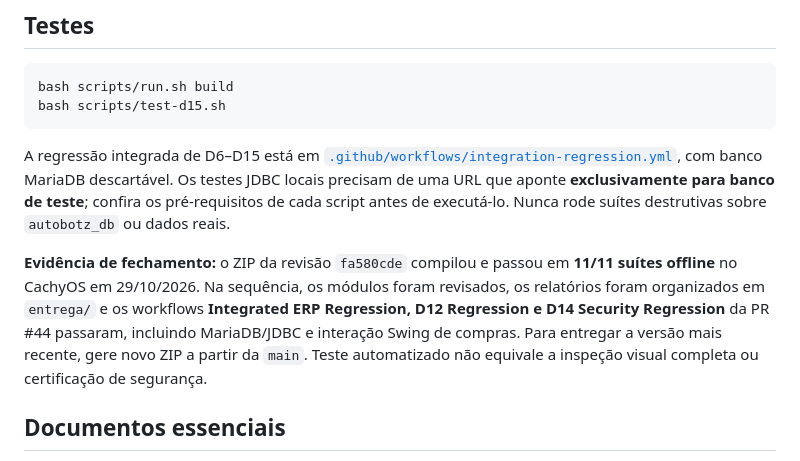
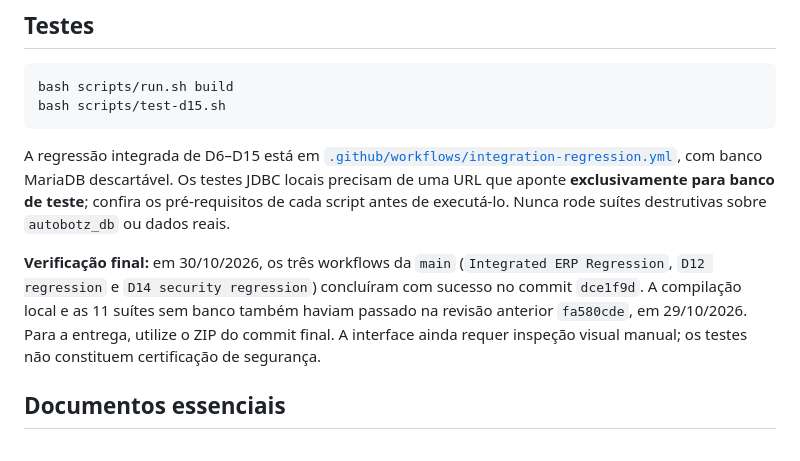
Before and after one commit to athr-ocean/autobotz-motors, a Markdown page: README.md, the part around the change. GitHub-like rendering.

Commit message:
Revisa redação e atualiza dados da entrega acadêmica

```diff
--- a/README.md
+++ b/README.md
@@ -87,7 +87,7 @@ bash scripts/test-d15.sh
 
 A regressão integrada de D6–D15 está em [`.github/workflows/integration-regression.yml`](.github/workflows/integration-regression.yml), com banco MariaDB descartável. Os testes JDBC locais precisam de uma URL que aponte **exclusivamente para banco de teste**; confira os pré-requisitos de cada script antes de executá-lo. Nunca rode suítes destrutivas sobre `autobotz_db` ou dados reais.
 
-**Evidência de fechamento:** o ZIP da revisão `fa580cde` compilou e passou em **11/11 suítes offline** no CachyOS em 29/10/2026. Na sequência, os módulos foram revisados, os relatórios foram organizados em `entrega/` e os workflows **Integrated ERP Regression, D12 Regression e D14 Security Regression** da PR #44 passaram, incluindo MariaDB/JDBC e interação Swing de compras. Para entregar a versão mais recente, gere novo ZIP a partir da `main`. Teste automatizado não equivale a inspeção visual completa ou certificação de segurança.
+**Verificação final:** em 30/10/2026, os três workflows da `main` (`Integrated ERP Regression`, `D12 regression` e `D14 security regression`) concluíram com sucesso no commit `dce1f9d`. A compilação local e as 11 suítes sem banco também haviam passado na revisão anterior `fa580cde`, em 29/10/2026. Para a entrega, utilize o ZIP do commit final. A interface ainda requer inspeção visual manual; os testes não constituem certificação de segurança.
 
 ## Documentos essenciais
 
```
Also changed, not shown: CHECKLIST_FINAL.md (+7 -7 lines), RELATORIO_GERAL_RODADA2.md (+11 -7 lines).
